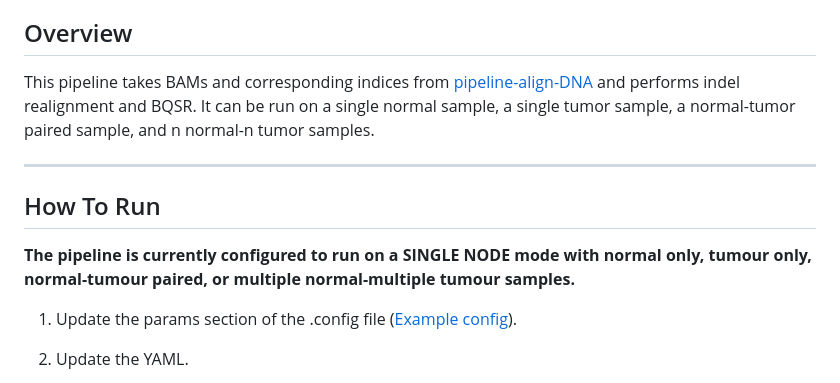
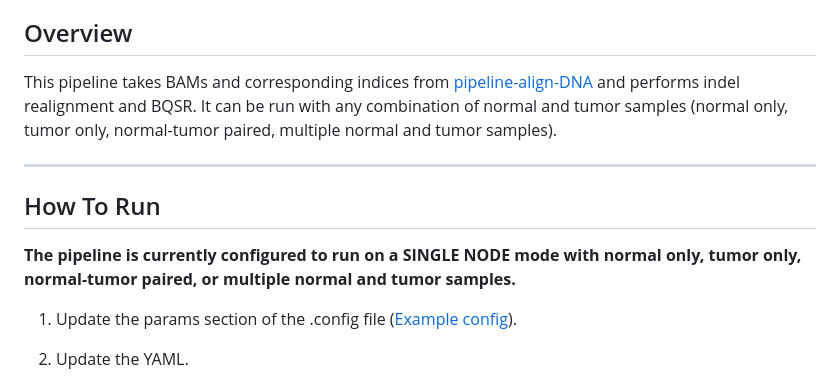
Before and after one commit to uclahs-cds/pipeline-recalibrate-BAM, a Markdown page: README.md, the part around the change. GitHub-like rendering.

```diff
--- a/README.md
+++ b/README.md
@@ -12,13 +12,13 @@
 
 ## Overview
 
-This pipeline takes BAMs and corresponding indices from [pipeline-align-DNA](https://github.com/uclahs-cds/pipeline-align-DNA) and performs indel realignment and BQSR. It can be run on a single normal sample, a single tumor sample, a normal-tumor paired sample, and n normal-n tumor samples.
+This pipeline takes BAMs and corresponding indices from [pipeline-align-DNA](https://github.com/uclahs-cds/pipeline-align-DNA) and performs indel realignment and BQSR. It can be run with any combination of normal and tumor samples (normal only, tumor only, normal-tumor paired, multiple normal and tumor samples).
 
 ---
 
 ## How To Run
 
-**The pipeline is currently configured to run on a SINGLE NODE mode with normal only, tumour only, normal-tumour paired, or multiple normal-multiple tumour samples.**
+**The pipeline is currently configured to run on a SINGLE NODE mode with normal only, tumor only, normal-tumor paired, or multiple normal and tumor samples.**
 
 1. Update the params section of the .config file ([Example config](config/template.config)).
 
```
